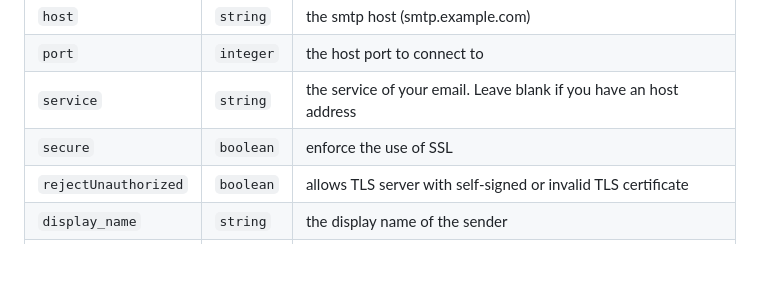
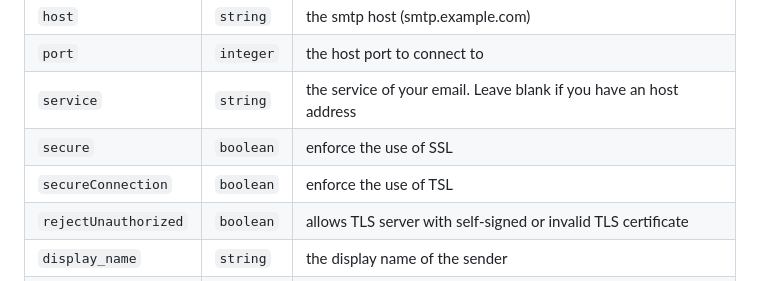
Before and after one commit to Randware/Verifly, a Markdown page: README.md, the part around the change. GitHub-like rendering; blank space fills up the shorter version.

```diff
--- a/README.md
+++ b/README.md
@@ -43,6 +43,7 @@ https://nodemailer.com/smtp/
 | `port` | `integer` | the host port to connect to |
 | `service` | `string` | the service of your email. Leave blank if you have an host address|
 | `secure` | `boolean` | enforce the use of SSL |
+| `secureConnection` | `boolean` | enforce the use of TSL |
 | `rejectUnauthorized` | `boolean` |  allows TLS server with self-signed or invalid TLS certificate |
 | `display_name` | `string` |  the display name of the sender |
 | `user` | `string` | the email (username) of the sender |
```
